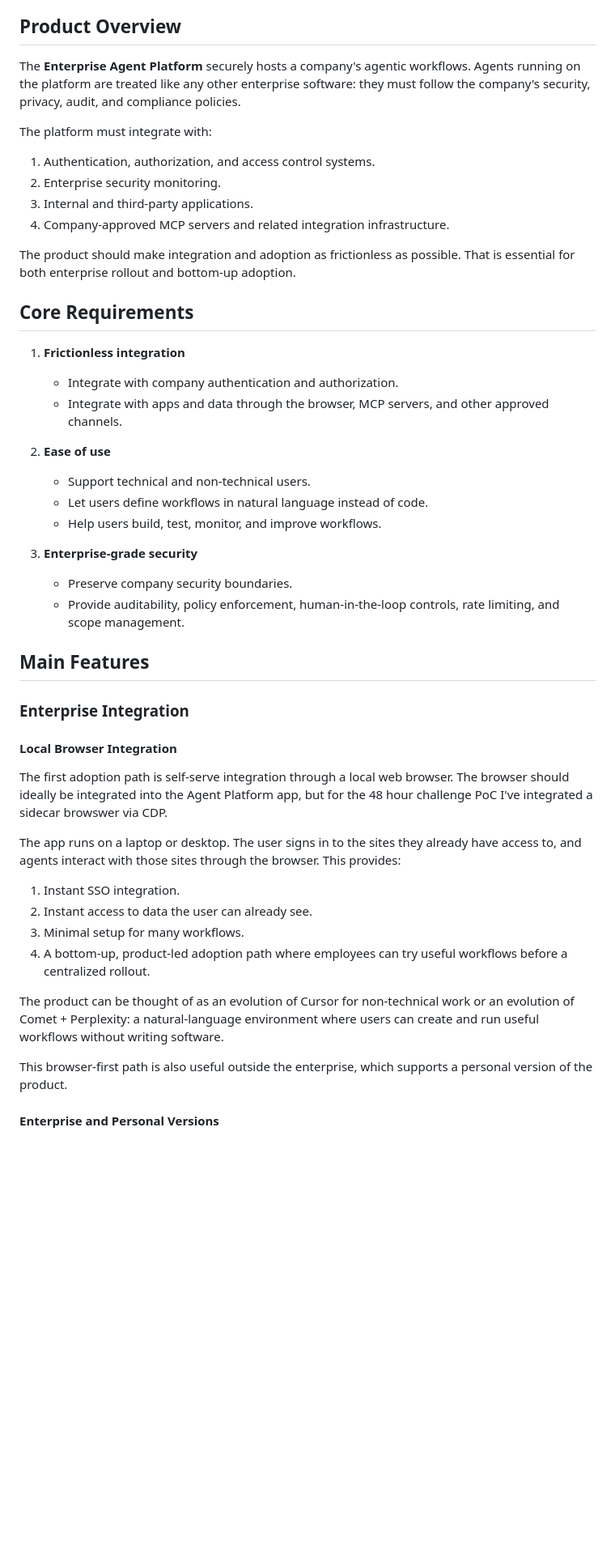
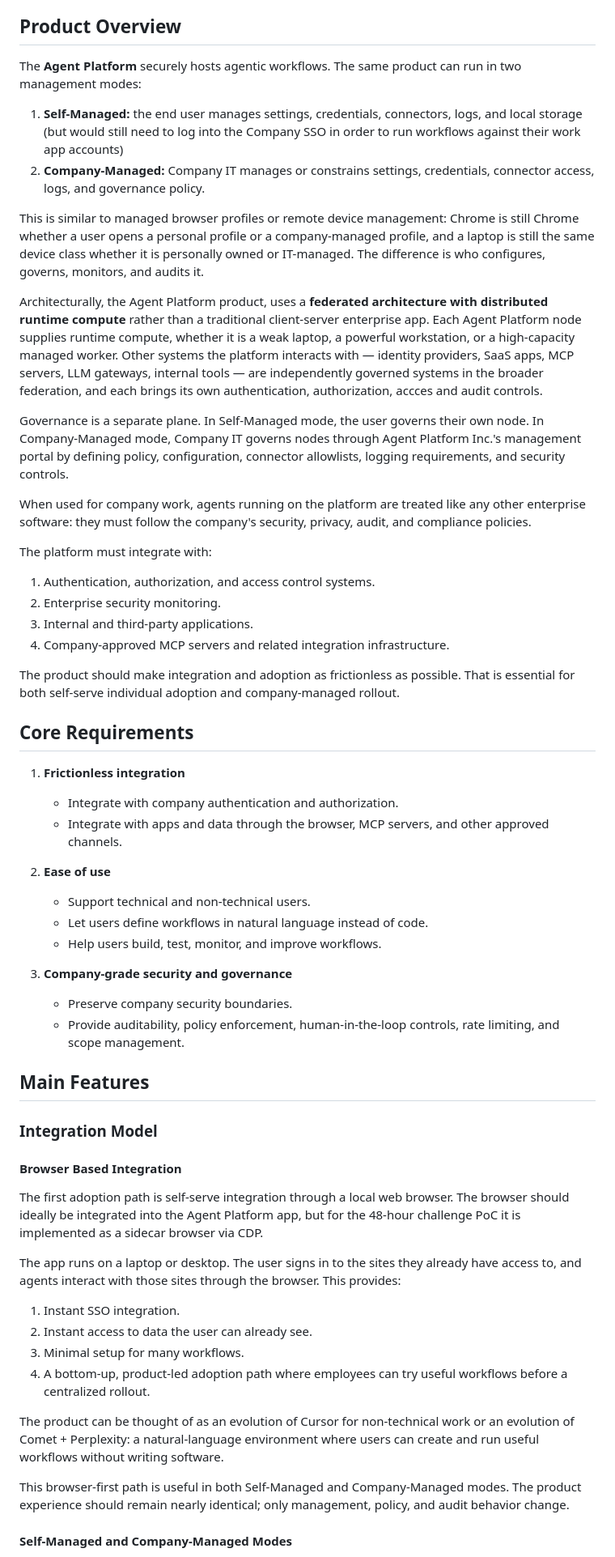
Before and after one commit to untrix/intelligence_engine, a Markdown page: docs/Intelligence Engine.md, the part around one of its changes. Shown at 81% size. Drawn GitHub-style; blank space fills up the shorter version.

```diff
--- a/docs/Intelligence Engine.md
+++ b/docs/Intelligence Engine.md
@@ -21,7 +21,18 @@ This matters because every application already has a UI. In principle, any digit
 
 ## Product Overview
 
-The **Enterprise Agent Platform** securely hosts a company's agentic workflows. Agents running on the platform are treated like any other enterprise software: they must follow the company's security, privacy, audit, and compliance policies.
+The **Agent Platform** securely hosts agentic workflows. The same product can run in two management modes:
+
+1. **Self-Managed:** the end user manages settings, credentials, connectors, logs, and local storage (but would still need to log into the Company SSO in order to run workflows against their work app accounts)
+2. **Company-Managed:** Company IT manages or constrains settings, credentials, connector access, logs, and governance policy.
+
+This is similar to managed browser profiles or remote device management: Chrome is still Chrome whether a user opens a personal profile or a company-managed profile, and a laptop is still the same device class whether it is personally owned or IT-managed. The difference is who configures, governs, monitors, and audits it.
+
+Architecturally, the Agent Platform product, uses a **federated architecture with distributed runtime compute** rather than a traditional client-server enterprise app. Each Agent Platform node supplies runtime compute, whether it is a weak laptop, a powerful workstation, or a high-capacity managed worker. Other systems the platform interacts with — identity providers, SaaS apps, MCP servers, LLM gateways, internal tools — are independently governed systems in the broader federation, and each brings its own authentication, authorization, accces and audit controls.
+
+Governance is a separate plane. In Self-Managed mode, the user governs their own node. In Company-Managed mode, Company IT governs nodes through Agent Platform Inc.'s management portal by defining policy, configuration, connector allowlists, logging requirements, and security controls.
+
+When used for company work, agents running on the platform are treated like any other enterprise software: they must follow the company's security, privacy, audit, and compliance policies.
 
 The platform must integrate with:
 
@@ -30,7 +41,7 @@ The platform must integrate with:
 3. Internal and third-party applications.
 4. Company-approved MCP servers and related integration infrastructure.
 
-The product should make integration and adoption as frictionless as possible. That is essential for both enterprise rollout and bottom-up adoption.
+The product should make integration and adoption as frictionless as possible. That is essential for both self-serve individual adoption and company-managed rollout.
 
 ## Core Requirements
 
@@ -43,17 +54,17 @@ The product should make integration and adoption as frictionless as possible. Th
    - Let users define workflows in natural language instead of code.
    - Help users build, test, monitor, and improve workflows.
 
-3. **Enterprise-grade security**
+3. **Company-grade security and governance**
    - Preserve company security boundaries.
    - Provide auditability, policy enforcement, human-in-the-loop controls, rate limiting, and scope management.
 
 ## Main Features
 
-### Enterprise Integration
+### Integration Model
 
-#### Local Browser Integration
+#### Browser Based Integration
 
-The first adoption path is self-serve integration through a local web browser. The browser should ideally be integrated into the Agent Platform app, but for the 48 hour challenge PoC I've integrated a sidecar browswer via CDP.
+The first adoption path is self-serve integration through a local web browser. The browser should ideally be integrated into the Agent Platform app, but for the 48-hour challenge PoC it is implemented as a sidecar browser via CDP.
 
 The app runs on a laptop or desktop. The user signs in to the sites they already have access to, and agents interact with those sites through the browser. This provides:
 
@@ -64,7 +75,7 @@ The app runs on a laptop or desktop. The user signs in to the sites they already
 
 The product can be thought of as an evolution of Cursor for non-technical work or an evolution of Comet + Perplexity: a natural-language environment where users can create and run useful workflows without writing software.
 
-This browser-first path is also useful outside the enterprise, which supports a personal version of the product.
+This browser-first path is useful in both Self-Managed and Company-Managed modes. The product experience should remain nearly identical; only management, policy, and audit behavior change.
 
-#### Enterprise and Personal Versions
+#### Self-Managed and Company-Managed Modes
 
```
Also changed, not shown: other parts of docs/Intelligence Engine.md (+28 -22 lines), README.md (+1 -0 lines), docs/Technical Design Document.md (+10 -44 lines).
